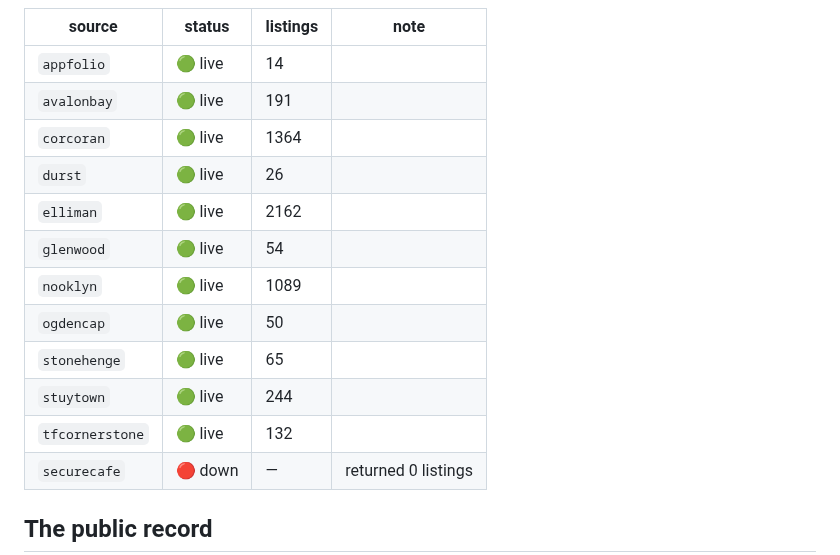
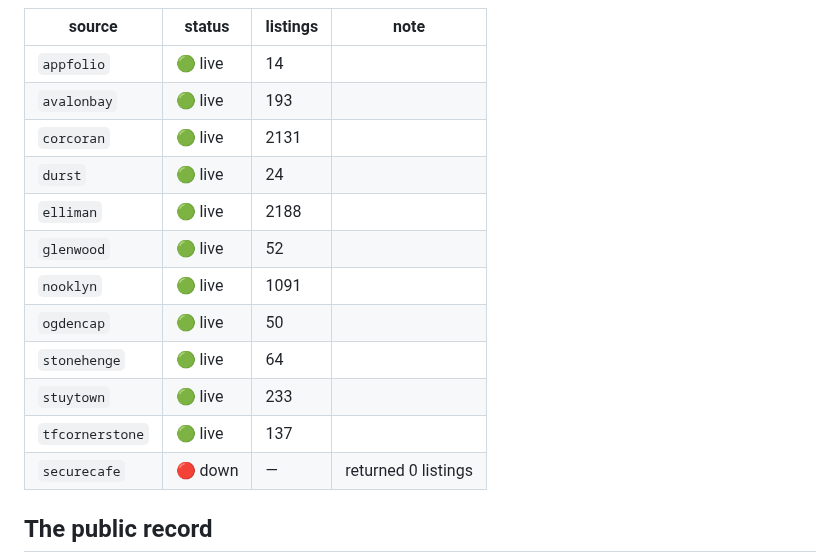
Before and after one commit to pauljump/pricefixed, a Markdown page: README.md, the part around one of its changes. Drawn GitHub-style.

Commit message:
chore: refresh feed status [skip ci]

```diff
--- a/README.md
+++ b/README.md
@@ -155,16 +155,16 @@ shows up as broken, not as silence.
 | source | status | listings | note |
 |---|---|---|---|
 | `appfolio` | 🟢 live | 14 |  |
-| `avalonbay` | 🟢 live | 191 |  |
-| `corcoran` | 🟢 live | 1364 |  |
-| `durst` | 🟢 live | 26 |  |
-| `elliman` | 🟢 live | 2162 |  |
-| `glenwood` | 🟢 live | 54 |  |
-| `nooklyn` | 🟢 live | 1089 |  |
+| `avalonbay` | 🟢 live | 193 |  |
+| `corcoran` | 🟢 live | 2131 |  |
+| `durst` | 🟢 live | 24 |  |
+| `elliman` | 🟢 live | 2188 |  |
+| `glenwood` | 🟢 live | 52 |  |
+| `nooklyn` | 🟢 live | 1091 |  |
 | `ogdencap` | 🟢 live | 50 |  |
-| `stonehenge` | 🟢 live | 65 |  |
-| `stuytown` | 🟢 live | 244 |  |
-| `tfcornerstone` | 🟢 live | 132 |  |
+| `stonehenge` | 🟢 live | 64 |  |
+| `stuytown` | 🟢 live | 233 |  |
+| `tfcornerstone` | 🟢 live | 137 |  |
 | `securecafe` | 🔴 down | — | returned 0 listings |
 <!-- FEED-STATUS:END -->
 
```
Also changed, not shown: other parts of README.md (+1 -1 lines).
